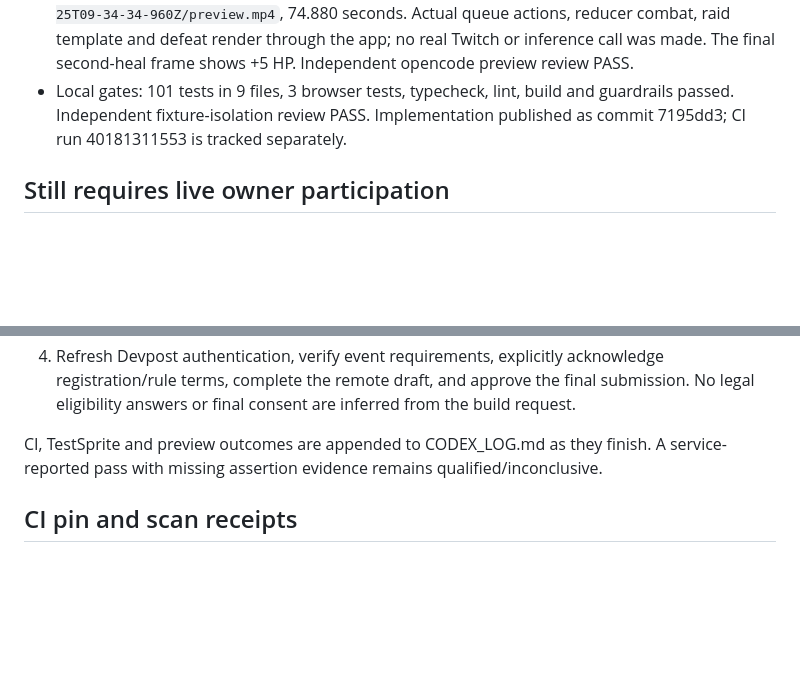
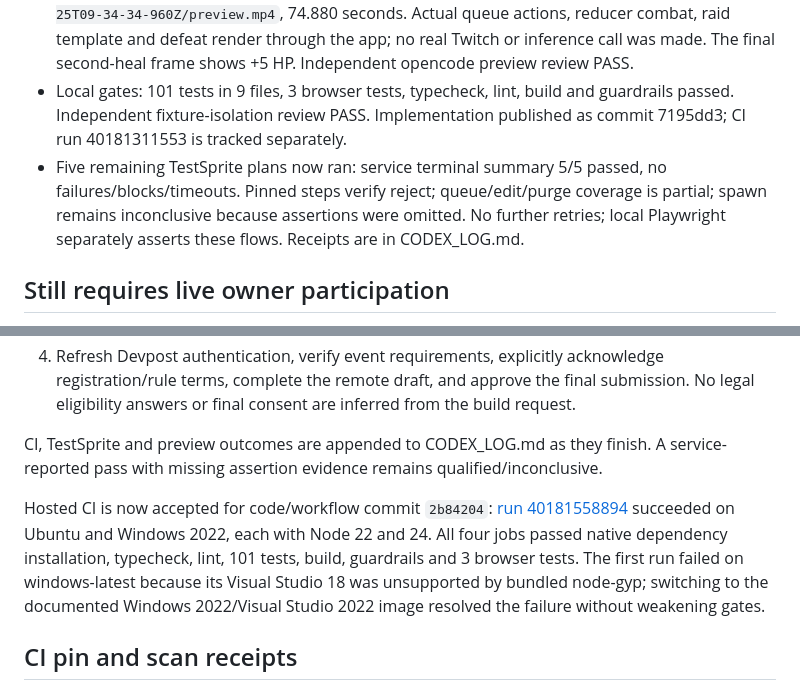
Before and after one commit to Vedant817/lore-boss, a Markdown page: docs/REMAINING_ACCEPTANCE.md, 2 parts joined by grey strips. Drawn GitHub-style; blank space fills up the shorter version.

```diff
--- a/docs/REMAINING_ACCEPTANCE.md
+++ b/docs/REMAINING_ACCEPTANCE.md
@@ -10,6 +10,7 @@ The public repository is https://github.com/Vedant817/lore-boss. Initial verifie
 - Devpost MCP was configured and its CLI OAuth login completed. The existing T3 connector originally returned reauthentication required; its workflow remains paused until a refreshed session can fetch official requirements and rule/eligibility agreement. No rules acknowledgment, registration, or submission is claimed.
 - Labeled synthetic preview generated and visually inspected: OS temp `LoreBoss-preview-2026-10-25T09-34-34-960Z/preview.mp4`, 74.880 seconds. Actual queue actions, reducer combat, raid template and defeat render through the app; no real Twitch or inference call was made. The final second-heal frame shows +5 HP. Independent opencode preview review PASS.
 - Local gates: 101 tests in 9 files, 3 browser tests, typecheck, lint, build and guardrails passed. Independent fixture-isolation review PASS. Implementation published as commit 7195dd3; CI run 40181311553 is tracked separately.
+- Five remaining TestSprite plans now ran: service terminal summary 5/5 passed, no failures/blocks/timeouts. Pinned steps verify reject; queue/edit/purge coverage is partial; spawn remains inconclusive because assertions were omitted. No further retries; local Playwright separately asserts these flows. Receipts are in CODEX_LOG.md.
 
 ## Still requires live owner participation
 
@@ -19,6 +20,8 @@ The public repository is https://github.com/Vedant817/lore-boss. Initial verifie
 4. Refresh Devpost authentication, verify event requirements, explicitly acknowledge registration/rule terms, complete the remote draft, and approve the final submission. No legal eligibility answers or final consent are inferred from the build request.
 
 CI, TestSprite and preview outcomes are appended to CODEX_LOG.md as they finish. A service-reported pass with missing assertion evidence remains qualified/inconclusive.
+
+Hosted CI is now accepted for code/workflow commit `2b84204`: [run 40181558894](https://github.com/Vedant817/lore-boss/actions/runs/40181558894) succeeded on Ubuntu and Windows 2022, each with Node 22 and 24. All four jobs passed native dependency installation, typecheck, lint, 101 tests, build, guardrails and 3 browser tests. The first run failed on windows-latest because its Visual Studio 18 was unsupported by bundled node-gyp; switching to the documented Windows 2022/Visual Studio 2022 image resolved the failure without weakening gates.
 
 ## CI pin and scan receipts
 
```
Also changed, not shown: CODEX_LOG.md (+20 -0 lines).
